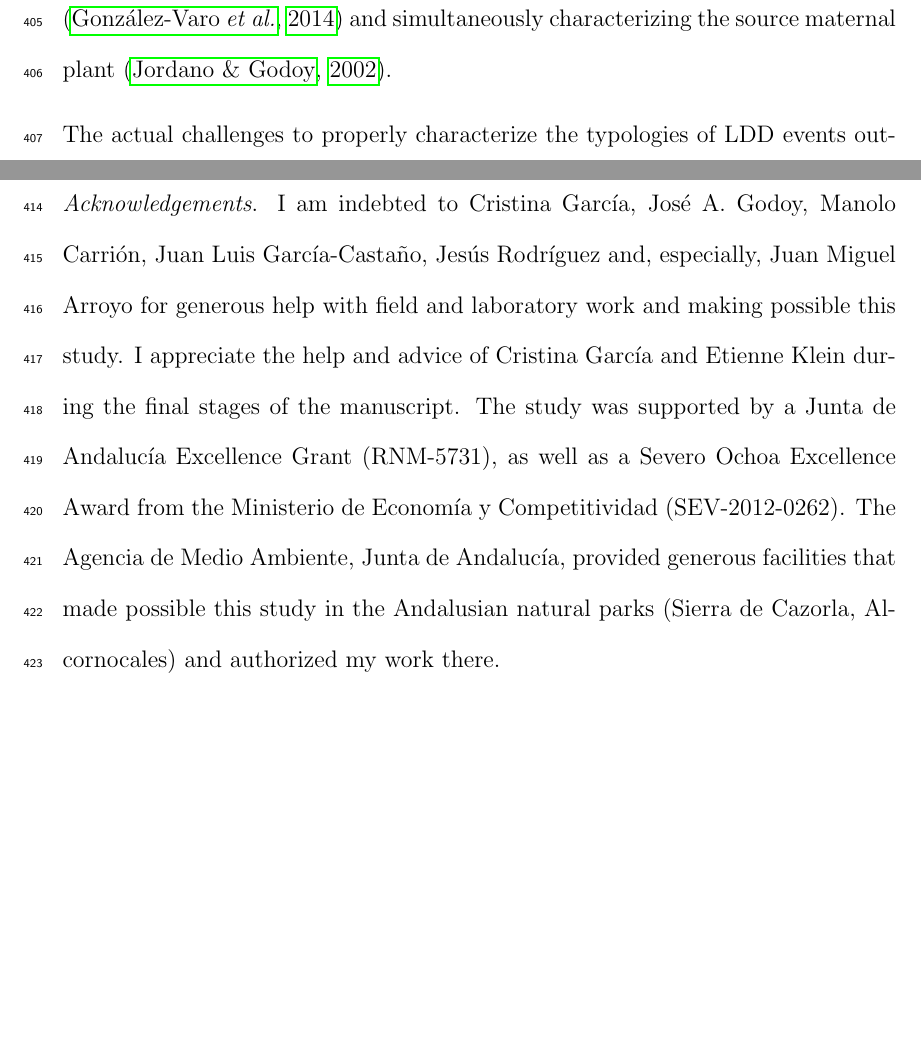
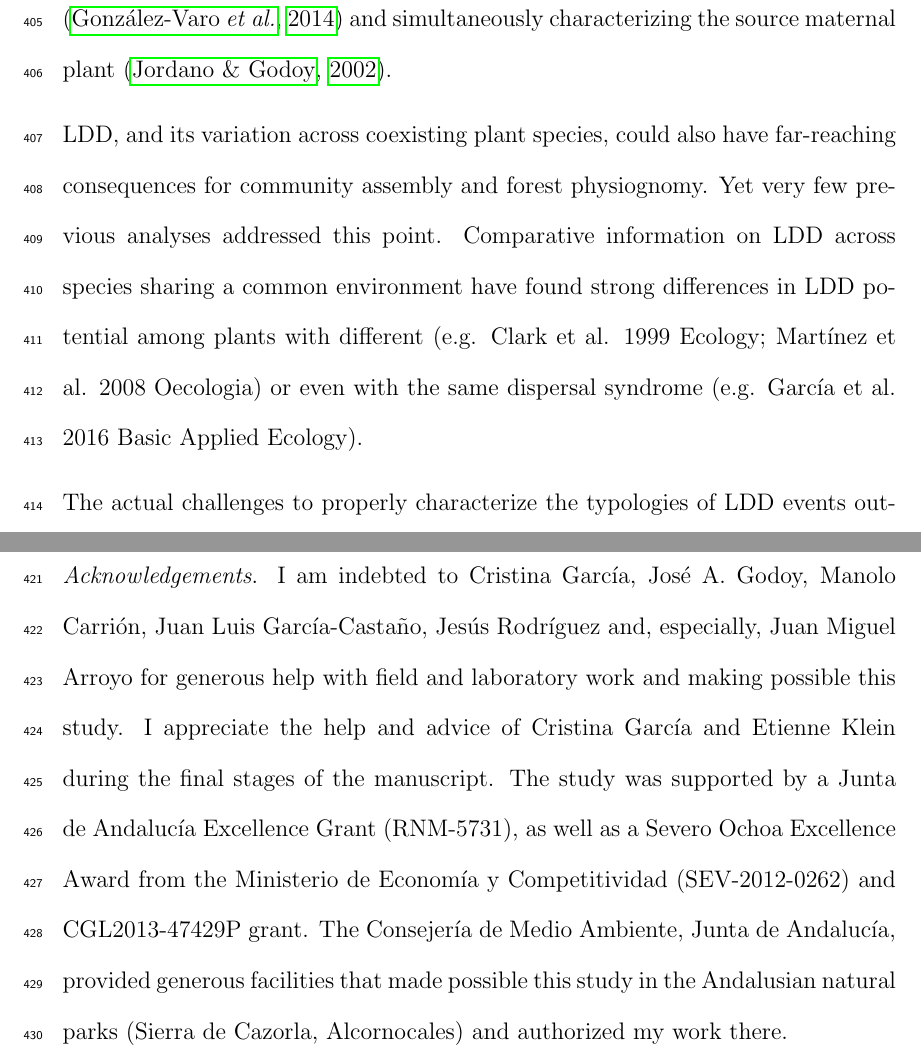
Before and after one commit to pedroj/MS_LDD, a LaTeX document (Manuscript/MS- What is LDD.tex): two parts of pages 21 and 22 of 38, joined at a grey line, cut so that both start at the same text, the shorter picture padded with empty space. Compiled offline with pdfLaTeX.

Commit message:
Fixed Acknowldg.

```diff
--- a/Manuscript/MS- What is LDD.tex
+++ b/Manuscript/MS- What is LDD.tex
@@ -165,6 +165,8 @@ Pollen and seed dispersal in plants are essentially spatially-structured process
 
 We advocate \citep[also see ][]{Jordano:2002tr,Nathan:2003qe,Jones:2008il,Hardesty:2011jn} a combination of approaches including large-scale biotelemetry to characterize animal movement, coupled with large-scale genetic sampling of dispersed propagules, and demogenetic approaches that combine both demographic and genetic research. A crucial aspect would be to effectively associate the role of individual frugivore species to specific dispersal outcomes, by identifying the actual disperser contributing a dissemination event \citep{GonzalezVaro:2014ij} and simultaneously characterizing the source maternal plant \citep{Jordano:2002tr}.
 
+LDD, and its variation across coexisting plant species, could also have far-reaching consequences for community assembly and forest physiognomy. Yet very few previous analyses addressed this point. Comparative information on LDD across species sharing a common environment have found strong differences in LDD potential among plants with different (e.g. Clark et al. 1999 Ecology; Martínez et al. 2008 Oecologia) or even with the same dispersal syndrome (e.g. García et al. 2016 Basic Applied Ecology).
+
 The actual challenges to properly characterize the typologies of LDD events outlined in Table 1 will probably persist. We need more efficient quantitative approaches to assess these infrequent events, that occur over enormous spatial scales and that need to be documented with sample sizes sufficient to facilitate modeling efforts and robust statistical inferences. These are not trivial difficulties given the urgency to assess how forest loss, defaunation, genetic purging due to logging, etc., alter plant populations.
 
 
@@ -173,7 +175,7 @@ The actual challenges to properly characterize the typologies of LDD events outl
 \newpage
 
 %%%%%%%%%%%%%%%%%%%%%%%%%%%%%%%%%%%%%%%%%%%%%%%%%%%%%%%%%%%% Acknowledgements
-\emph{Acknowledgements}. I am indebted to Cristina García, José A. Godoy, Manolo Carrión, Juan Luis García-Castaño, Jesús Rodríguez and, especially, Juan Miguel Arroyo for generous help with field and laboratory work and making possible this study. I appreciate the help and advice of Cristina García and Etienne Klein during the final stages of the manuscript. The study was supported by a Junta de Andalucía Excellence Grant (RNM-5731), as well as a Severo Ochoa Excellence Award from the Ministerio de Economía y Competitividad (SEV-2012-0262). The Agencia de Medio Ambiente, Junta de Andalucía, provided generous facilities that made possible this study in the Andalusian natural parks (Sierra de Cazorla, Alcornocales) and authorized my work there.
+\emph{Acknowledgements}. I am indebted to Cristina García, José A. Godoy, Manolo Carrión, Juan Luis García-Castaño, Jesús Rodríguez and, especially, Juan Miguel Arroyo for generous help with field and laboratory work and making possible this study. I appreciate the help and advice of Cristina García and Etienne Klein during the final stages of the manuscript. The study was supported by a Junta de Andalucía Excellence Grant (RNM-5731), as well as a Severo Ochoa Excellence Award from the Ministerio de Economía y Competitividad (SEV-2012-0262) and CGL2013-47429P grant. The Consejería de Medio Ambiente, Junta de Andalucía, provided generous facilities that made possible this study in the Andalusian natural parks (Sierra de Cazorla, Alcornocales) and authorized my work there.
 
 \end{linenumbers}
 
```
Also changed, not shown: 2 other files.
